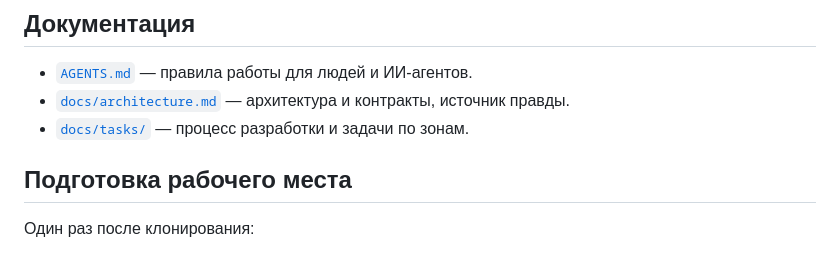
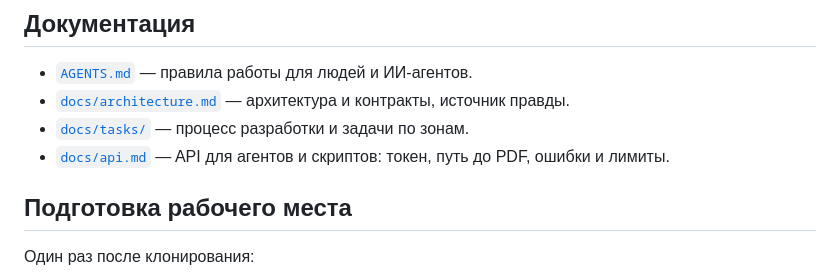
Before and after one commit to Vovaprogrammer/BlaBlaTex, a Markdown page: README.md, the part around the change. Rendered like a GitHub page.

```diff
--- a/README.md
+++ b/README.md
@@ -11,6 +11,7 @@
 - [`AGENTS.md`](AGENTS.md) — правила работы для людей и ИИ-агентов.
 - [`docs/architecture.md`](docs/architecture.md) — архитектура и контракты, источник правды.
 - [`docs/tasks/`](docs/tasks/README.md) — процесс разработки и задачи по зонам.
+- [`docs/api.md`](docs/api.md) — API для агентов и скриптов: токен, путь до PDF, ошибки и лимиты.
 
 ## Подготовка рабочего места
 
```
Also changed, not shown: docs/api.md (added, +422 -0 lines), docs/architecture.md (+1 -0 lines).
